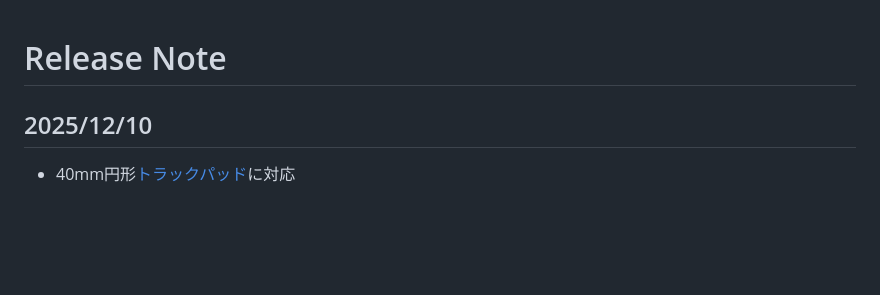
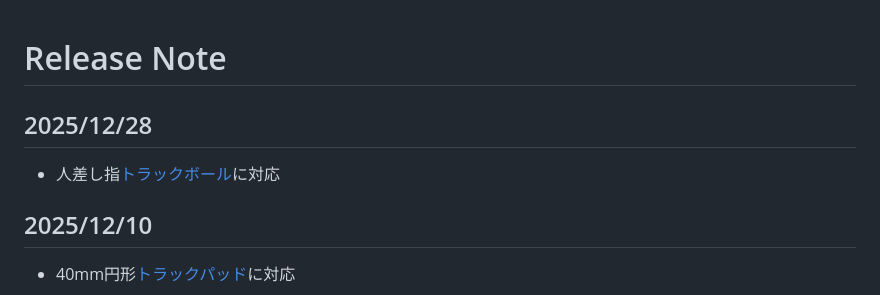
Before and after one commit to sekigon-gonnoc/auto-kdk, a Markdown page: ReleaseNote.md, the part around the change. Drawn GitHub-style; blank space fills up the shorter version.

```diff
--- a/ReleaseNote.md
+++ b/ReleaseNote.md
@@ -1,5 +1,9 @@
 
 # Release Note
+
+## 2025/12/28
+
+* 人差し指[トラックボール](/manual/TrackBall.md)に対応
 
 ## 2025/12/10
 
```
Also changed, not shown: manual/TrackBall.md (+24 -4 lines), manual/img/trackball-height-ng.png (added), manual/img/trackball-height-ok.png (added).
